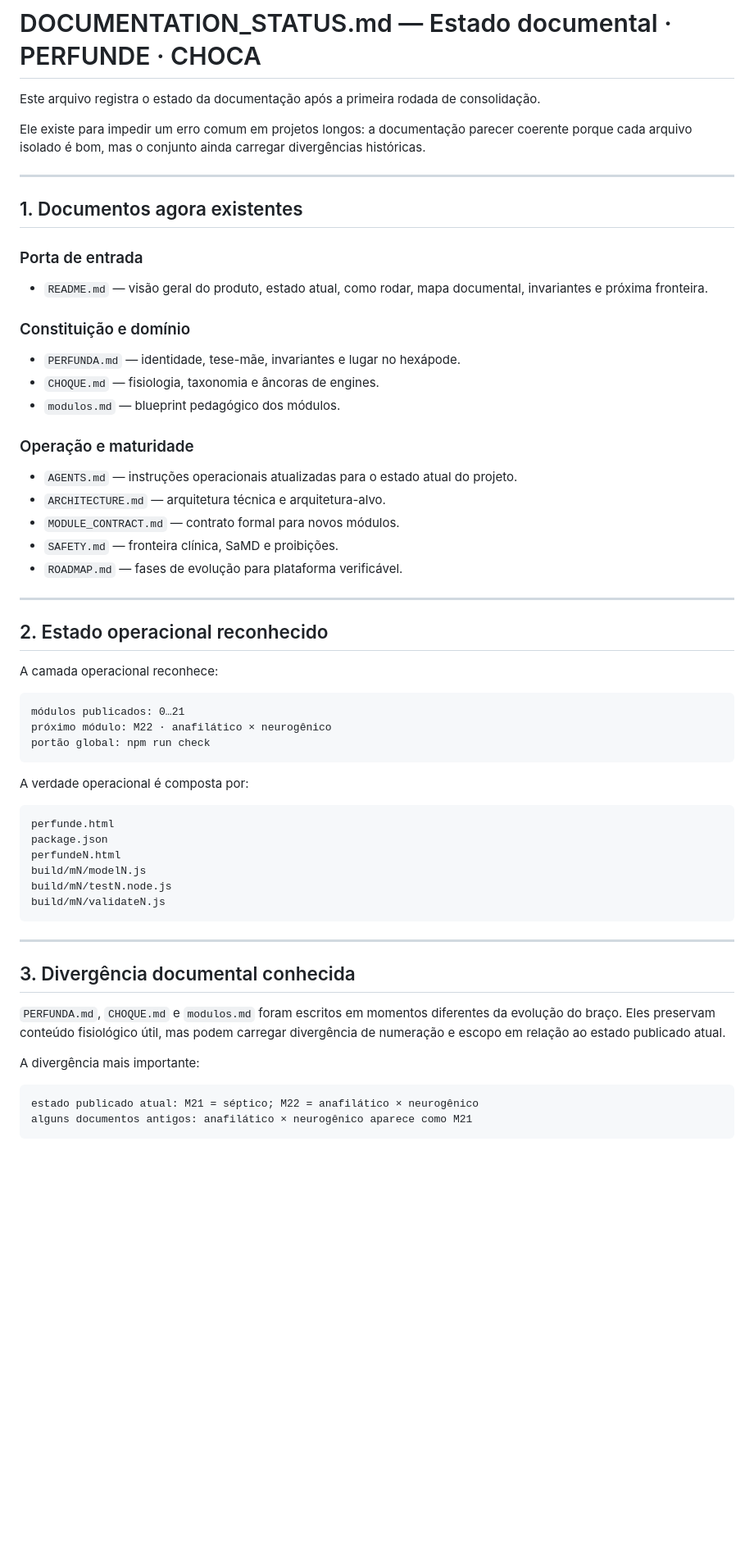
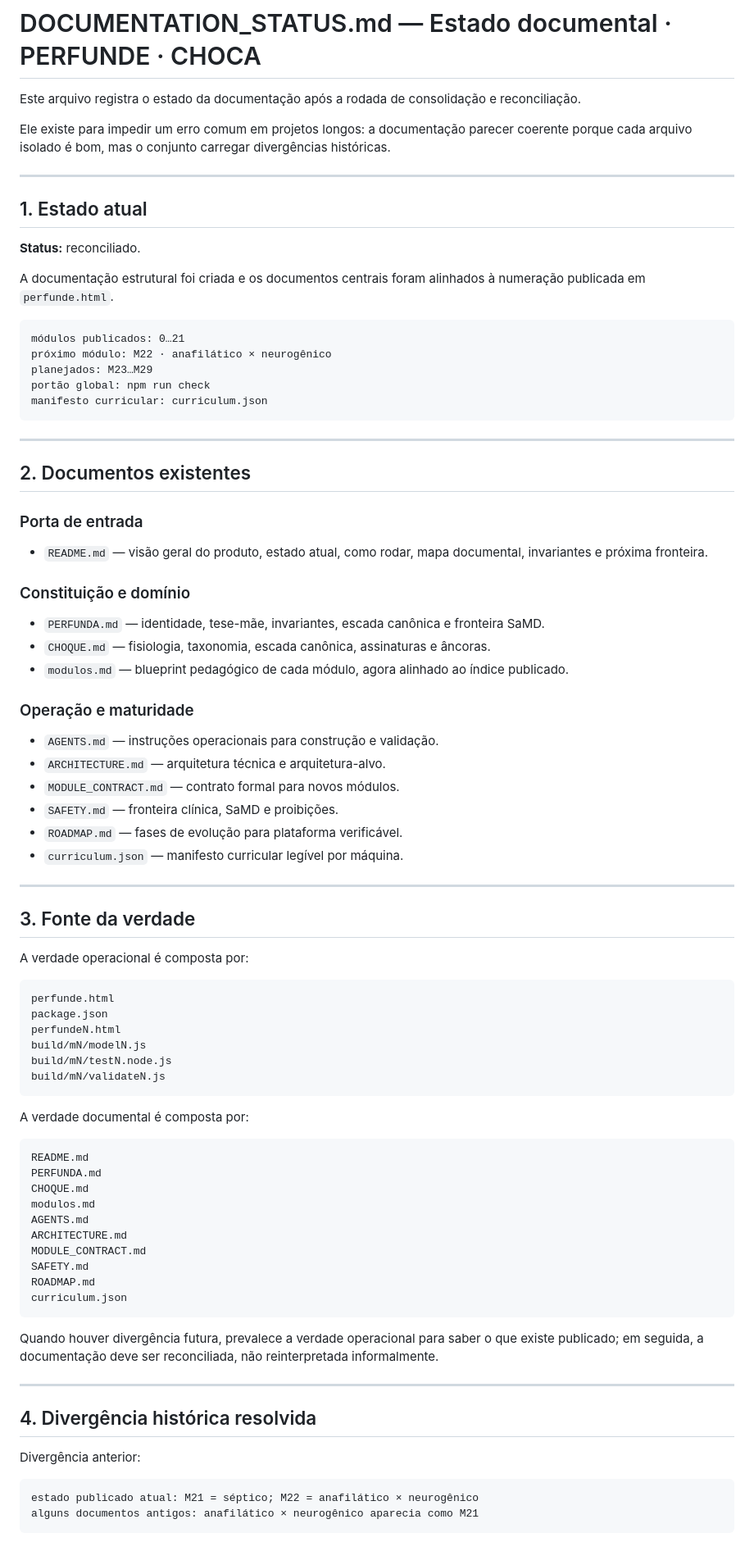
Before and after one commit to Drmcoelho/Choca, a Markdown page: DOCUMENTATION_STATUS.md, the part around one of its changes. Shown at 82% size. Rendered like a GitHub page; blank space fills up the shorter version.

````diff
--- a/DOCUMENTATION_STATUS.md
+++ b/DOCUMENTATION_STATUS.md
@@ -1,12 +1,28 @@
 # DOCUMENTATION_STATUS.md — Estado documental · PERFUNDE · CHOCA
 
-Este arquivo registra o estado da documentação após a primeira rodada de consolidação.
+Este arquivo registra o estado da documentação após a rodada de consolidação e reconciliação.
 
-Ele existe para impedir um erro comum em projetos longos: a documentação parecer coerente porque cada arquivo isolado é bom, mas o conjunto ainda carregar divergências históricas.
+Ele existe para impedir um erro comum em projetos longos: a documentação parecer coerente porque cada arquivo isolado é bom, mas o conjunto carregar divergências históricas.
 
 ---
 
-## 1. Documentos agora existentes
+## 1. Estado atual
+
+**Status:** reconciliado.
+
+A documentação estrutural foi criada e os documentos centrais foram alinhados à numeração publicada em `perfunde.html`.
+
+```text
+módulos publicados: 0…21
+próximo módulo: M22 · anafilático × neurogênico
+planejados: M23…M29
+portão global: npm run check
+manifesto curricular: curriculum.json
+```
+
+---
+
+## 2. Documentos existentes
 
 ### Porta de entrada
 
@@ -14,29 +30,22 @@ Ele existe para impedir um erro comum em projetos longos: a documentação parec
 
 ### Constituição e domínio
 
-- `PERFUNDA.md` — identidade, tese-mãe, invariantes e lugar no hexápode.
-- `CHOQUE.md` — fisiologia, taxonomia e âncoras de engines.
-- `modulos.md` — blueprint pedagógico dos módulos.
+- `PERFUNDA.md` — identidade, tese-mãe, invariantes, escada canônica e fronteira SaMD.
+- `CHOQUE.md` — fisiologia, taxonomia, escada canônica, assinaturas e âncoras.
+- `modulos.md` — blueprint pedagógico de cada módulo, agora alinhado ao índice publicado.
 
 ### Operação e maturidade
 
-- `AGENTS.md` — instruções operacionais atualizadas para o estado atual do projeto.
+- `AGENTS.md` — instruções operacionais para construção e validação.
 - `ARCHITECTURE.md` — arquitetura técnica e arquitetura-alvo.
 - `MODULE_CONTRACT.md` — contrato formal para novos módulos.
 - `SAFETY.md` — fronteira clínica, SaMD e proibições.
 - `ROADMAP.md` — fases de evolução para plataforma verificável.
+- `curriculum.json` — manifesto curricular legível por máquina.
 
 ---
 
-## 2. Estado operacional reconhecido
-
-A camada operacional reconhece:
-
-```text
-módulos publicados: 0…21
-próximo módulo: M22 · anafilático × neurogênico
-portão global: npm run check
-```
+## 3. Fonte da verdade
 
 A verdade operacional é composta por:
 
@@ -49,16 +58,31 @@ build/mN/testN.node.js
 build/mN/validateN.js
 ```
 
+A verdade documental é composta por:
+
+```text
+README.md
+PERFUNDA.md
+CHOQUE.md
+modulos.md
+AGENTS.md
+ARCHITECTURE.md
+MODULE_CONTRACT.md
+SAFETY.md
+ROADMAP.md
+curriculum.json
+```
+
+Quando houver divergência futura, prevalece a verdade operacional para saber o que existe publicado; em seguida, a documentação deve ser reconciliada, não reinterpretada informalmente.
+
 ---
 
-## 3. Divergência documental conhecida
+## 4. Divergência histórica resolvida
 
-`PERFUNDA.md`, `CHOQUE.md` e `modulos.md` foram escritos em momentos diferentes da evolução do braço. Eles preservam conteúdo fisiológico útil, mas podem carregar divergência de numeração e escopo em relação ao estado publicado atual.
-
-A divergência mais importante:
+Divergência anterior:
 
 ```text
 estado publicado atual: M21 = séptico; M22 = anafilático × neurogênico
-alguns documentos antigos: anafilático × neurogênico aparece como M21
+alguns documentos antigos: anafilático × neurogênico aparecia como M21
 ```
 
````
Also changed, not shown: other parts of DOCUMENTATION_STATUS.md (+37 -27 lines).
